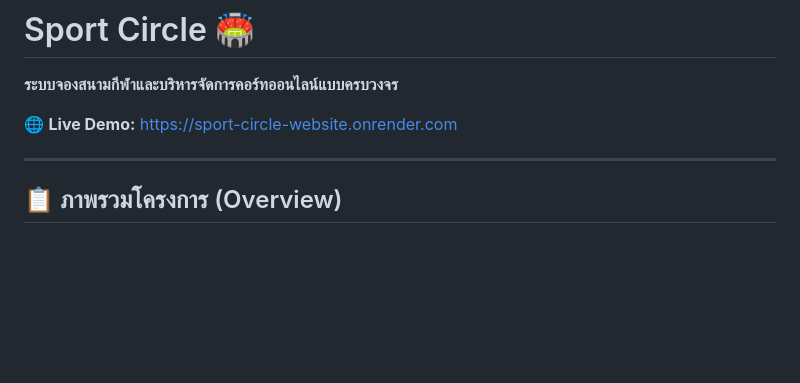
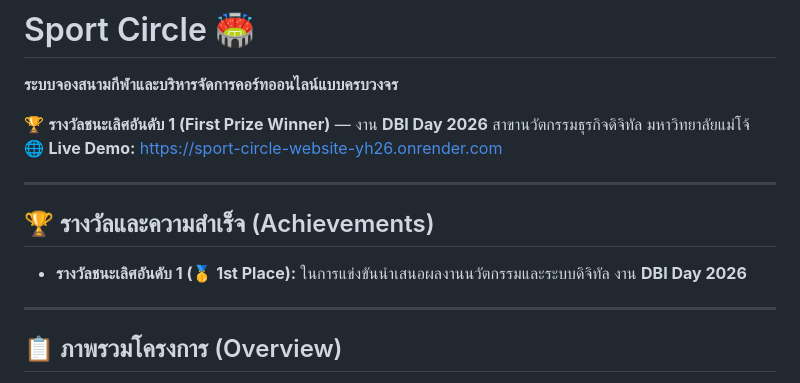
Before and after one commit to kanitlurskrajangjinda/sport-circle-website, a Markdown page: README.md, the part around the change. Drawn GitHub-style; blank space fills up the shorter version.

```diff
--- a/README.md
+++ b/README.md
@@ -1,7 +1,13 @@
 # Sport Circle 🏟️
 **ระบบจองสนามกีฬาและบริหารจัดการคอร์ทออนไลน์แบบครบวงจร**
 
-🌐 **Live Demo:** [https://sport-circle-website.onrender.com](https://sport-circle-website.onrender.com)
+🏆 **รางวัลชนะเลิศอันดับ 1 (First Prize Winner)** — งาน **DBI Day 2026** สาขานวัตกรรมธุรกิจดิจิทัล มหาวิทยาลัยแม่โจ้
+🌐 **Live Demo:** [https://sport-circle-website-yh26.onrender.com](https://sport-circle-website-yh26.onrender.com)
+
+---
+
+## 🏆 รางวัลและความสำเร็จ (Achievements)
+* **รางวัลชนะเลิศอันดับ 1 (🥇 1st Place):** ในการแข่งขันนำเสนอผลงานนวัตกรรมและระบบดิจิทัล งาน **DBI Day 2026**
 
 ---
 
```
